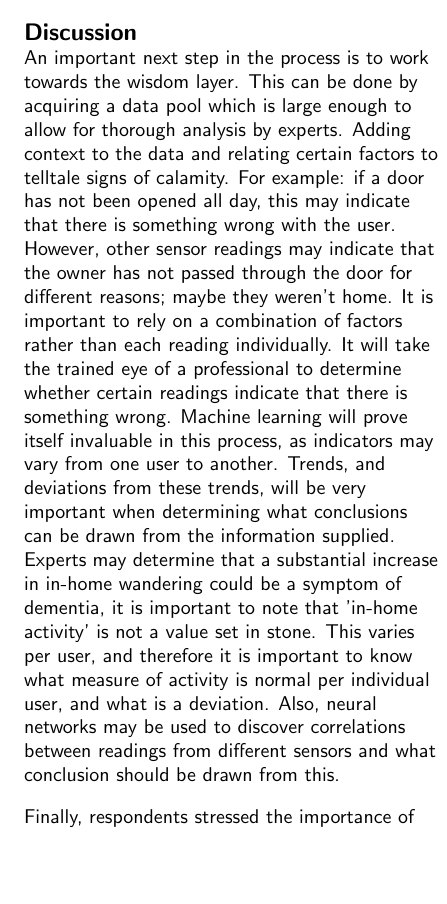
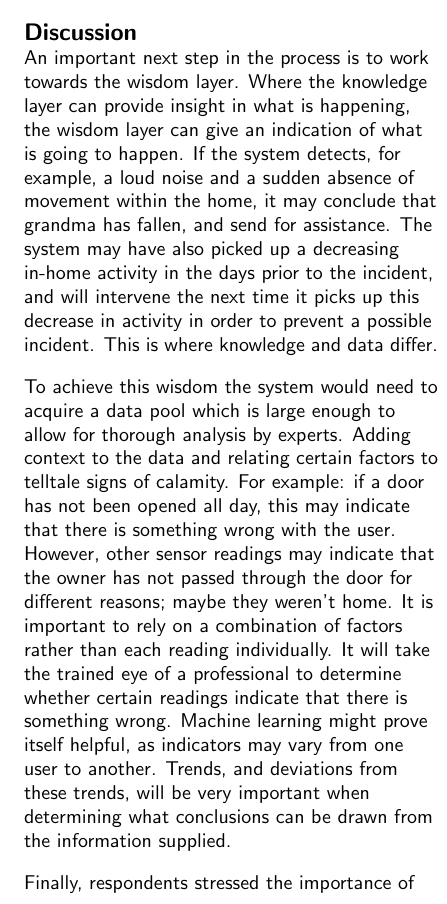
Before and after one commit to Matszs/BeLow, a LaTeX document (onderzoek/onderzoek.tex): part of one column of page 9 of 10, cut so that both start at the same text, the shorter picture padded with empty space. Compiled offline with pdfLaTeX.

Commit message:
discussion final rewrite

```diff
--- a/onderzoek/onderzoek.tex
+++ b/onderzoek/onderzoek.tex
@@ -276,7 +276,9 @@ Finally, Figure \ref{fig:doorsensor} shows data from a door sensor linked to one
 %==============================================================================
 \section{Discussion}
 %==============================================================================
-An important next step in the process is to work towards the wisdom layer. This can be done by acquiring a data pool which is large enough to allow for thorough analysis by experts. Adding context to the data and relating certain factors to telltale signs of calamity. For example: if a door has not been opened all day, this may indicate that there is something wrong with the user. However, other sensor readings may indicate that the owner has not passed through the door for different reasons; maybe they weren't home. It is important to rely on a combination of factors rather than each reading individually. It will take the trained eye of a professional to determine whether certain readings indicate that there is something wrong. Machine learning will prove itself invaluable in this process, as indicators may vary from one user to another. Trends, and deviations from these trends, will be very important when determining what conclusions can be drawn from the information supplied. Experts may determine that a substantial increase in in-home wandering could be a symptom of dementia, it is important to note that 'in-home activity' is not a value set in stone. This varies per user, and therefore it is important to know what measure of activity is normal per individual user, and what is a deviation. Also, neural networks may be used to discover correlations between readings from different sensors and what conclusion should be drawn from this.
+An important next step in the process is to work towards the wisdom layer. Where the knowledge layer can provide insight in what is happening, the wisdom layer can give an indication of what is going to happen. If the system detects, for example, a loud noise and a sudden absence of movement within the home, it may conclude that grandma has fallen, and send for assistance. The system may have also picked up a decreasing in-home activity in the days prior to the incident, and will intervene the next time it picks up this decrease in activity in order to prevent a possible incident. This is where knowledge and data differ.
+
+To achieve this wisdom the system would need to acquire a data pool which is large enough to allow for thorough analysis by experts. Adding context to the data and relating certain factors to telltale signs of calamity. For example: if a door has not been opened all day, this may indicate that there is something wrong with the user. However, other sensor readings may indicate that the owner has not passed through the door for different reasons; maybe they weren't home. It is important to rely on a combination of factors rather than each reading individually. It will take the trained eye of a professional to determine whether certain readings indicate that there is something wrong. Machine learning might prove itself helpful, as indicators may vary from one user to another. Trends, and deviations from these trends, will be very important when determining what conclusions can be drawn from the information supplied.
 
 Finally, respondents stressed the importance of feedback. They want to have a say in what conclusions are being drawn, and who gets to see those conclusions. Feedback can be given by means of light, or text/voice messages to provide the user insight in their daily patterns and whether or not they may be deviating from these patters at certain times.This is what really creates interaction with the environment because it may not only be used to keep the user up to date, but also stimulates the user to perform certain actions and maintain daily rituals that are beneficial for their health and wellbeing, as well as eventually recognizing early symptoms of otherwise serious conditions.
 %==============================================================================
```
